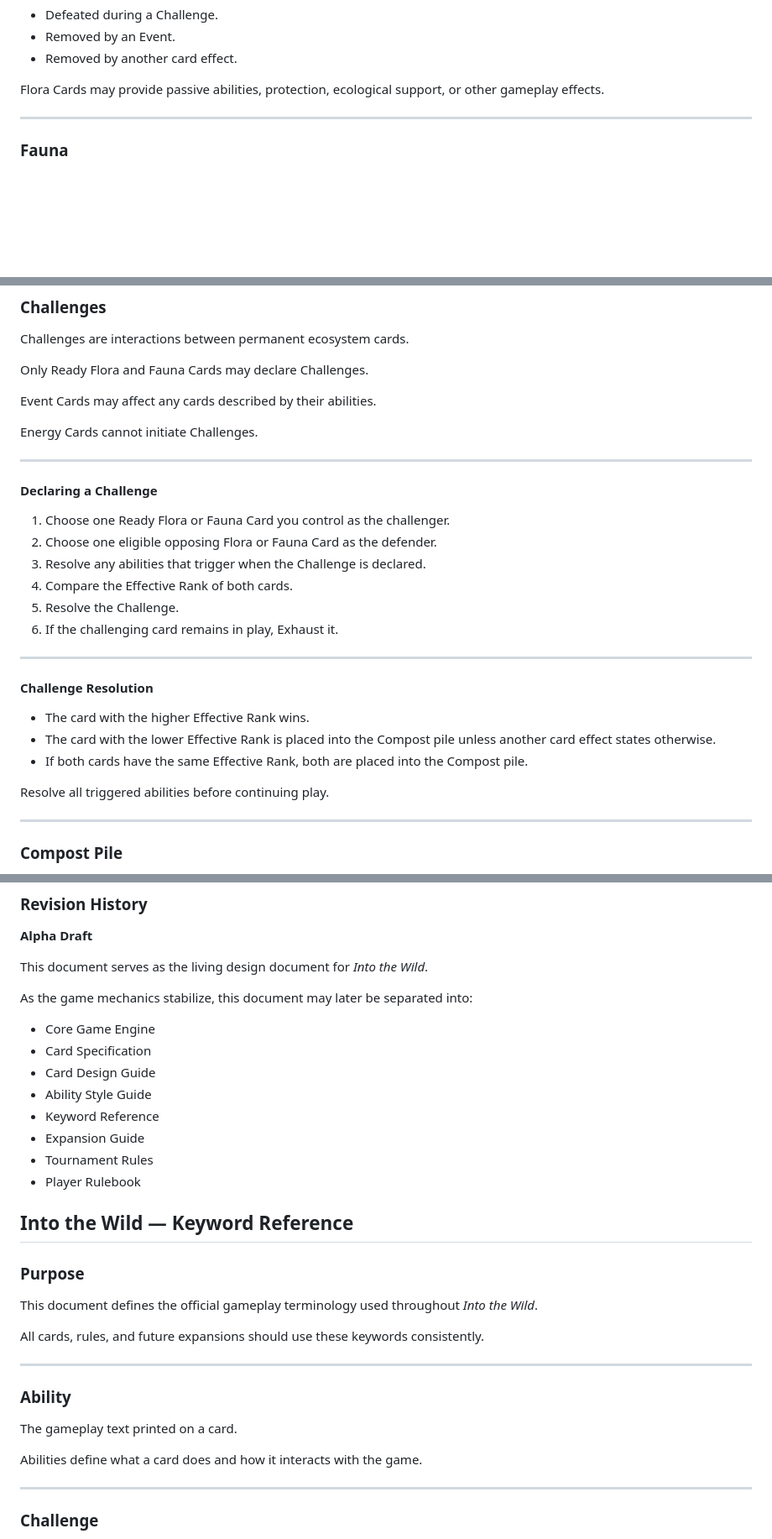
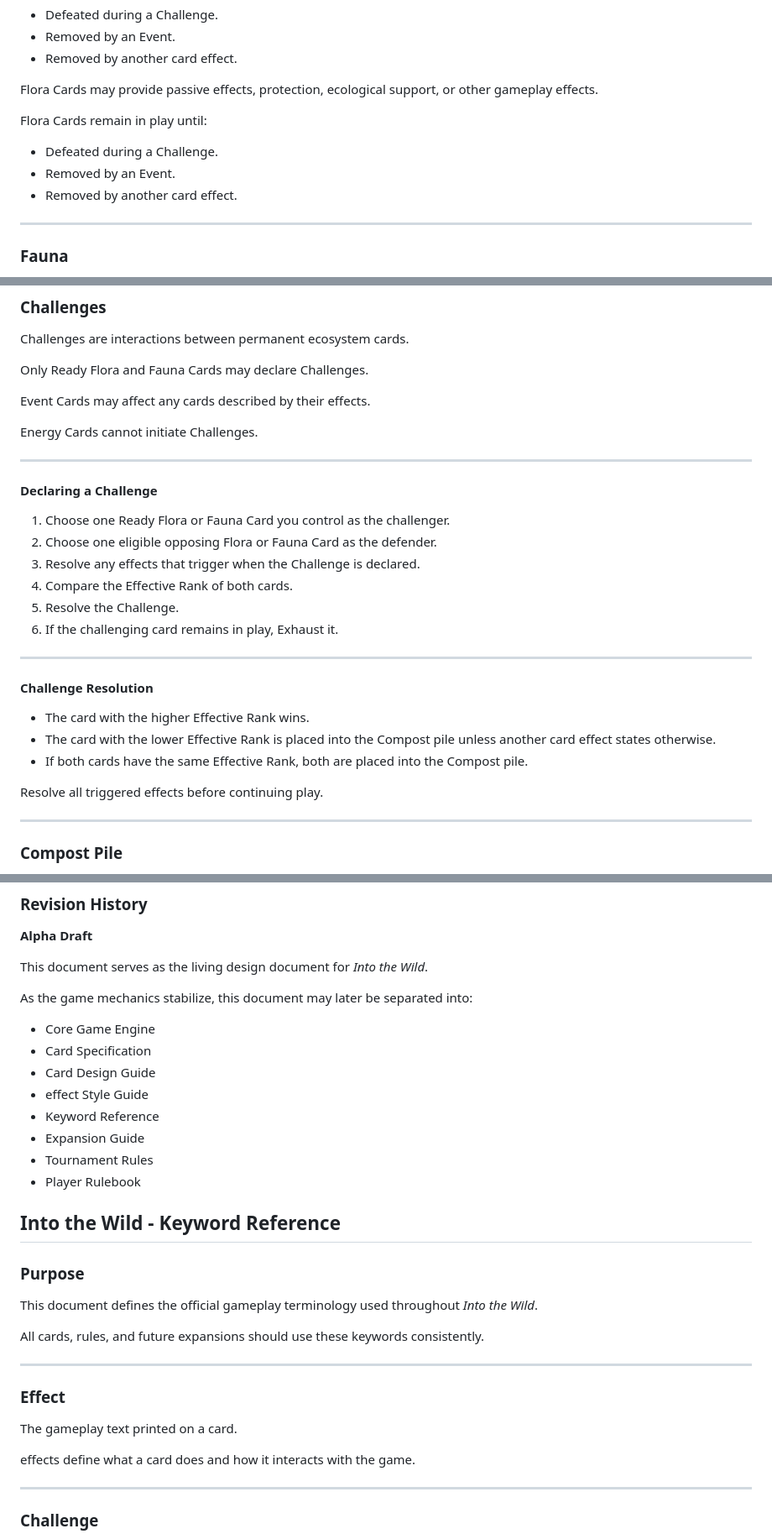
Before and after one commit to Tearran/ITW_TCG, a Markdown page: README.md, 3 parts joined by grey strips. Shown at 84% size. Rendered like a GitHub page; blank space fills up the shorter version.

```diff
--- a/README.md
+++ b/README.md
@@ -97,7 +97,13 @@ Flora Cards remain in play until:
 - Removed by an Event.
 - Removed by another card effect.
 
-Flora Cards may provide passive abilities, protection, ecological support, or other gameplay effects.
+Flora Cards may provide passive effects, protection, ecological support, or other gameplay effects.
+
+Flora Cards remain in play until:
+
+- Defeated during a Challenge.
+- Removed by an Event.
+- Removed by another card effect.
 
 ---
 
@@ -238,7 +247,7 @@ Challenges are interactions between permanent ecosystem cards.
 
 Only Ready Flora and Fauna Cards may declare Challenges.
 
-Event Cards may affect any cards described by their abilities.
+Event Cards may affect any cards described by their effects.
 
 Energy Cards cannot initiate Challenges.
 
@@ -248,7 +257,7 @@ Energy Cards cannot initiate Challenges.
 
 1. Choose one Ready Flora or Fauna Card you control as the challenger.
 2. Choose one eligible opposing Flora or Fauna Card as the defender.
-3. Resolve any abilities that trigger when the Challenge is declared.
+3. Resolve any effects that trigger when the Challenge is declared.
 4. Compare the Effective Rank of both cards.
 5. Resolve the Challenge.
 6. If the challenging card remains in play, Exhaust it.
@@ -261,7 +270,7 @@ Energy Cards cannot initiate Challenges.
 - The card with the lower Effective Rank is placed into the Compost pile unless another card effect states otherwise.
 - If both cards have the same Effective Rank, both are placed into the Compost pile.
 
-Resolve all triggered abilities before continuing play.
+Resolve all triggered effects before continuing play.
 
 ---
 
@@ -868,13 +859,13 @@ As the game mechanics stabilize, this document may later be separated into:
 - Core Game Engine
 - Card Specification
 - Card Design Guide
-- Ability Style Guide
+- effect Style Guide
 - Keyword Reference
 - Expansion Guide
 - Tournament Rules
 - Player Rulebook
 
-## Into the Wild — Keyword Reference
+## Into the Wild - Keyword Reference
 
 ### Purpose
 
@@ -884,11 +875,11 @@ All cards, rules, and future expansions should use these keywords consistently.
 
 ---
 
-### Ability
+### Effect
 
 The gameplay text printed on a card.
 
-Abilities define what a card does and how it interacts with the game.
+effects define what a card does and how it interacts with the game.
 
 ---
 
```
Also changed, not shown: other parts of README.md (+60 -75 lines).
